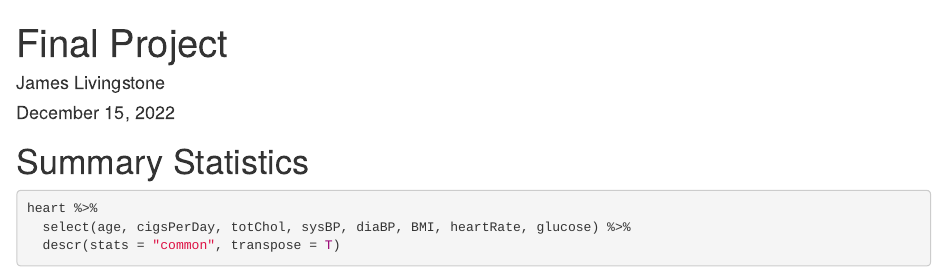
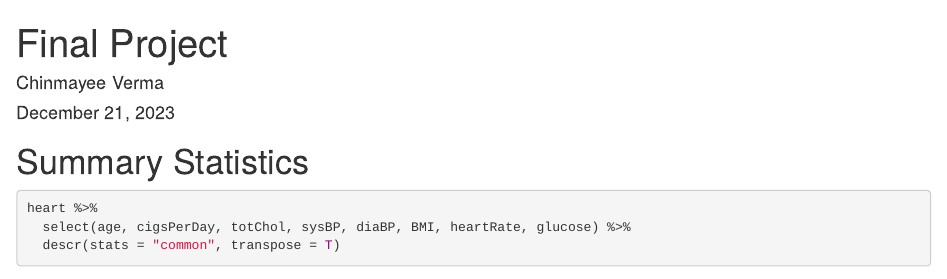
Before and after one commit to chinmayeeverma9/Cardiovascular-diseade-analysis-through-R, an R Markdown document (STAT 4213 -Final Project.Rmd): the page in a window 1100 px wide, from its top. Rendered offline with R 4.5, knitr and Pandoc, with nearby package versions; some code elsewhere in the file could not run offline.

Commit message:
Update STAT 4213 -Final Project.Rmd

```diff
--- a/STAT 4213 -Final Project.Rmd
+++ b/STAT 4213 -Final Project.Rmd
@@ -1,7 +1,7 @@
 ---
 title: "Final Project"
-author: "James Livingstone"
-date: "December 15, 2022"
+author: "Chinmayee Verma"
+date: "December 21, 2023"
 output: html_document
 ---
 
```
